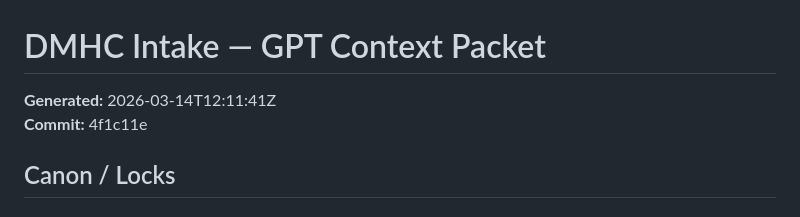
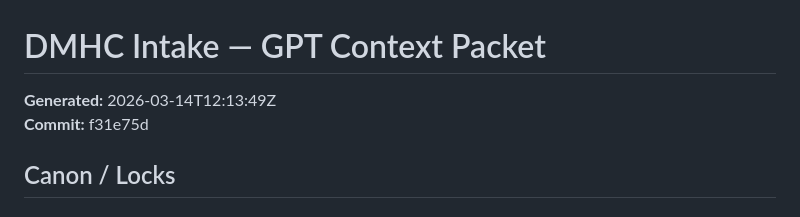
Before and after one commit to owners-dotcom/dmhc-intake, a Markdown page: GPT_CONTEXT_PACKET.md, the part around the change. GitHub-like rendering.

Commit message:
chore: update GPT context packet

```diff
--- a/GPT_CONTEXT_PACKET.md
+++ b/GPT_CONTEXT_PACKET.md
@@ -1,7 +1,7 @@
 # DMHC Intake — GPT Context Packet
 
-**Generated:** 2026-03-14T12:11:41Z
-**Commit:** 4f1c11e
+**Generated:** 2026-03-14T12:13:49Z
+**Commit:** f31e75d
 
 ## Canon / Locks
 
```
